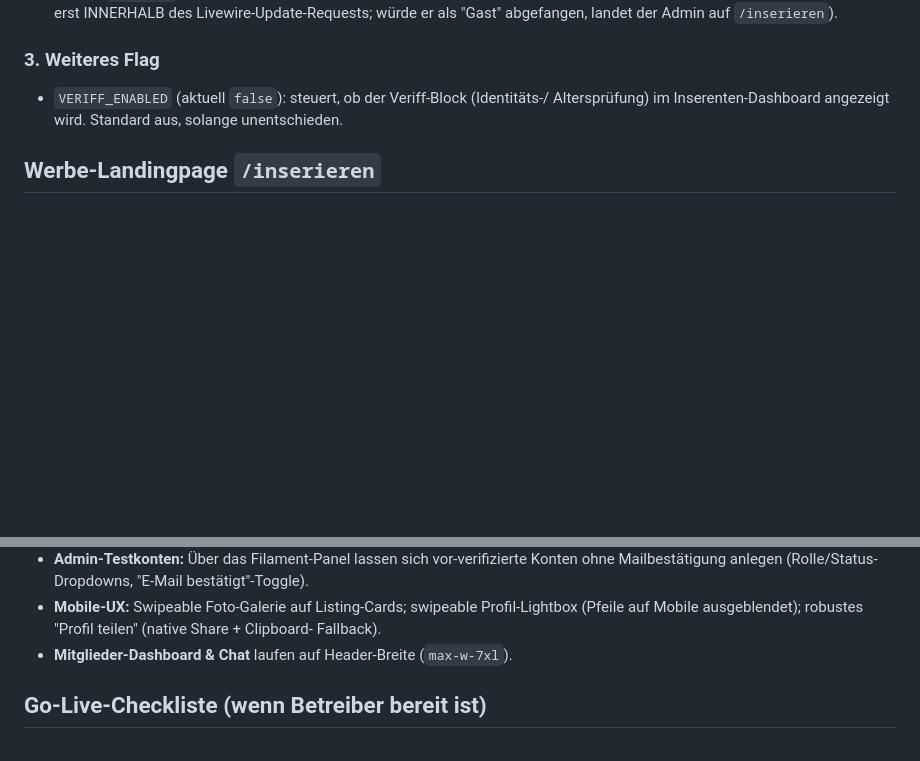
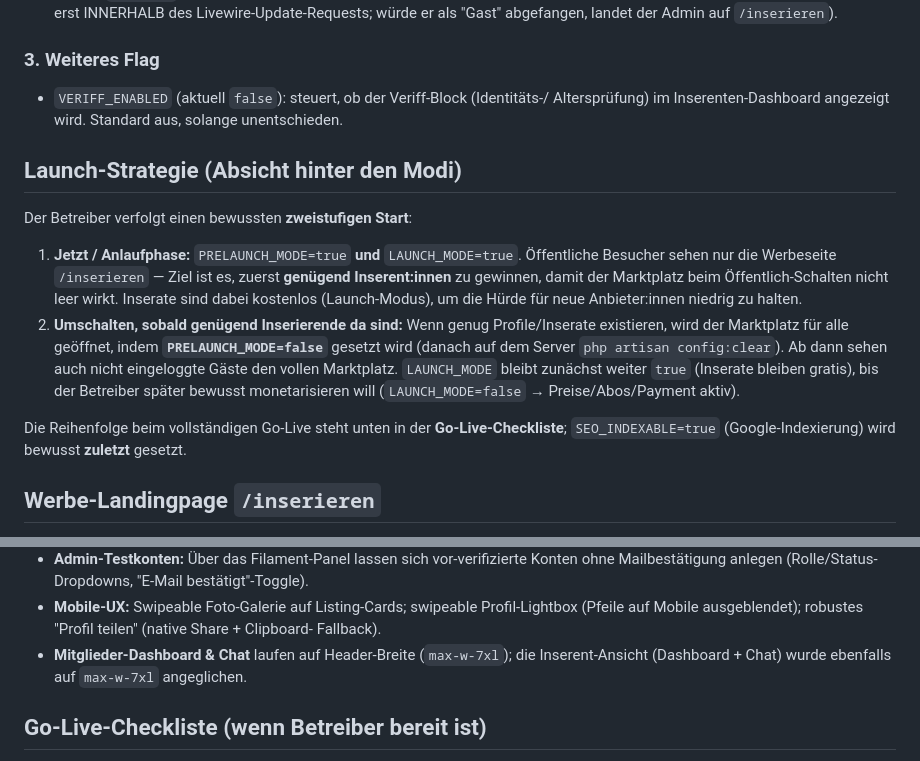
Before and after one commit to tittolarocca-dot/tittolarocca, a Markdown page: CLAUDE.md, 2 parts joined by grey strips. Drawn GitHub-style; blank space fills up the shorter version.

Commit message:
Document launch strategy (staged go-live, switch pre-launch off when enough advertisers)

```diff
--- a/CLAUDE.md
+++ b/CLAUDE.md
@@ -83,6 +83,25 @@ Beide werden über `.env`-Flags gesteuert (Config: `config/features.php`).
   Altersprüfung) im Inserenten-Dashboard angezeigt wird. Standard aus, solange
   unentschieden.
 
+## Launch-Strategie (Absicht hinter den Modi)
+
+Der Betreiber verfolgt einen bewussten **zweistufigen Start**:
+
+1. **Jetzt / Anlaufphase:** `PRELAUNCH_MODE=true` **und** `LAUNCH_MODE=true`.
+   Öffentliche Besucher sehen nur die Werbeseite `/inserieren` — Ziel ist es, zuerst
+   **genügend Inserent:innen** zu gewinnen, damit der Marktplatz beim Öffentlich-Schalten
+   nicht leer wirkt. Inserate sind dabei kostenlos (Launch-Modus), um die Hürde für neue
+   Anbieter:innen niedrig zu halten.
+2. **Umschalten, sobald genügend Inserierende da sind:** Wenn genug Profile/Inserate
+   existieren, wird der Marktplatz für alle geöffnet, indem **`PRELAUNCH_MODE=false`**
+   gesetzt wird (danach auf dem Server `php artisan config:clear`). Ab dann sehen auch
+   nicht eingeloggte Gäste den vollen Marktplatz. `LAUNCH_MODE` bleibt zunächst weiter
+   `true` (Inserate bleiben gratis), bis der Betreiber später bewusst monetarisieren will
+   (`LAUNCH_MODE=false` → Preise/Abos/Payment aktiv).
+
+Die Reihenfolge beim vollständigen Go-Live steht unten in der **Go-Live-Checkliste**;
+`SEO_INDEXABLE=true` (Google-Indexierung) wird bewusst **zuletzt** gesetzt.
+
 ## Werbe-Landingpage `/inserieren`
 
 - Route `landing.advertise`, Seite `resources/js/Pages/Landing/Advertise.vue`.
@@ -113,7 +132,8 @@ Beide werden über `.env`-Flags gesteuert (Config: `config/features.php`).
 - **Mobile-UX:** Swipeable Foto-Galerie auf Listing-Cards; swipeable Profil-Lightbox
   (Pfeile auf Mobile ausgeblendet); robustes "Profil teilen" (native Share + Clipboard-
   Fallback).
-- **Mitglieder-Dashboard & Chat** laufen auf Header-Breite (`max-w-7xl`).
+- **Mitglieder-Dashboard & Chat** laufen auf Header-Breite (`max-w-7xl`); die
+  Inserent-Ansicht (Dashboard + Chat) wurde ebenfalls auf `max-w-7xl` angeglichen.
 
 ## Go-Live-Checkliste (wenn Betreiber bereit ist)
 
```
